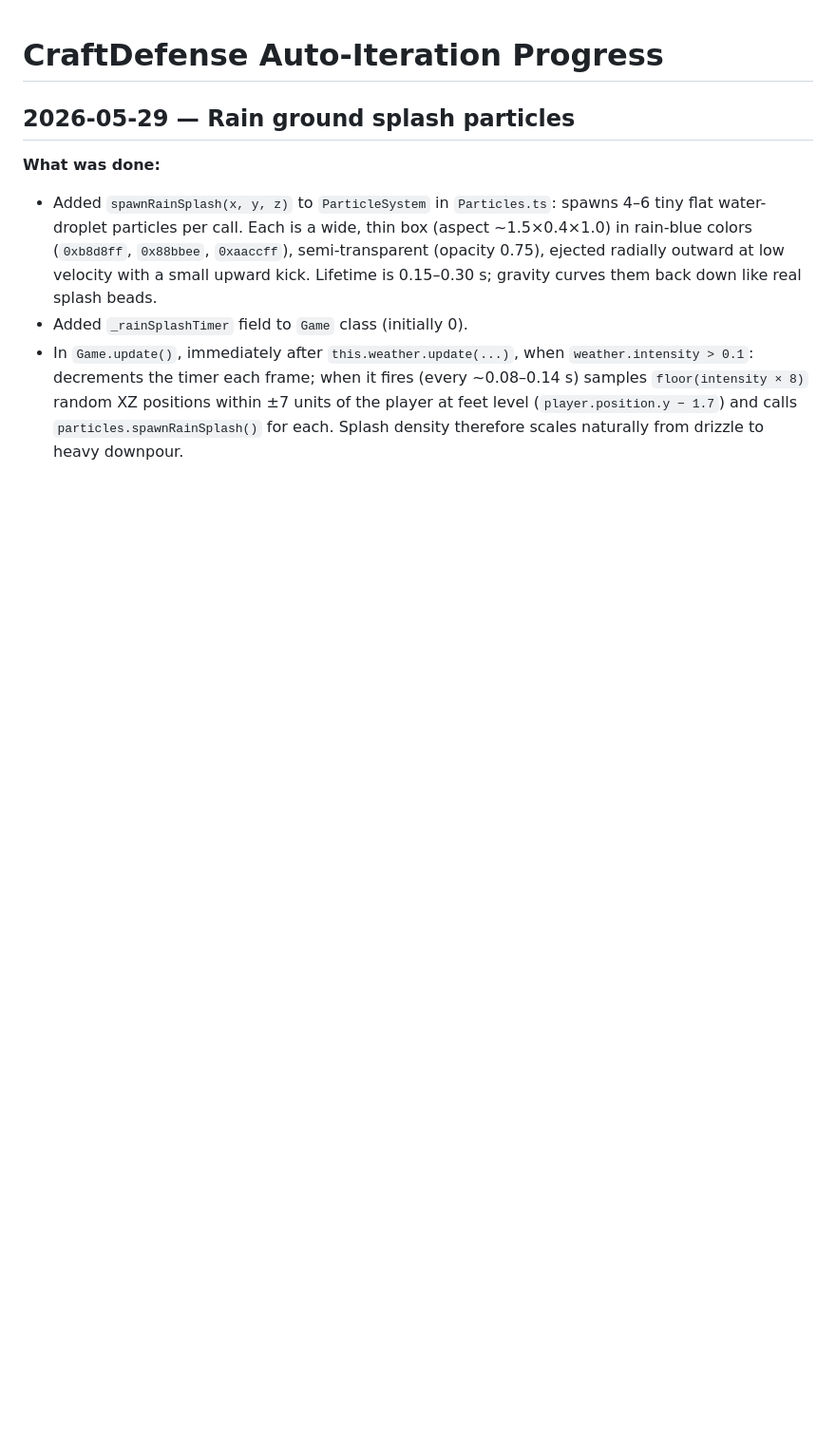
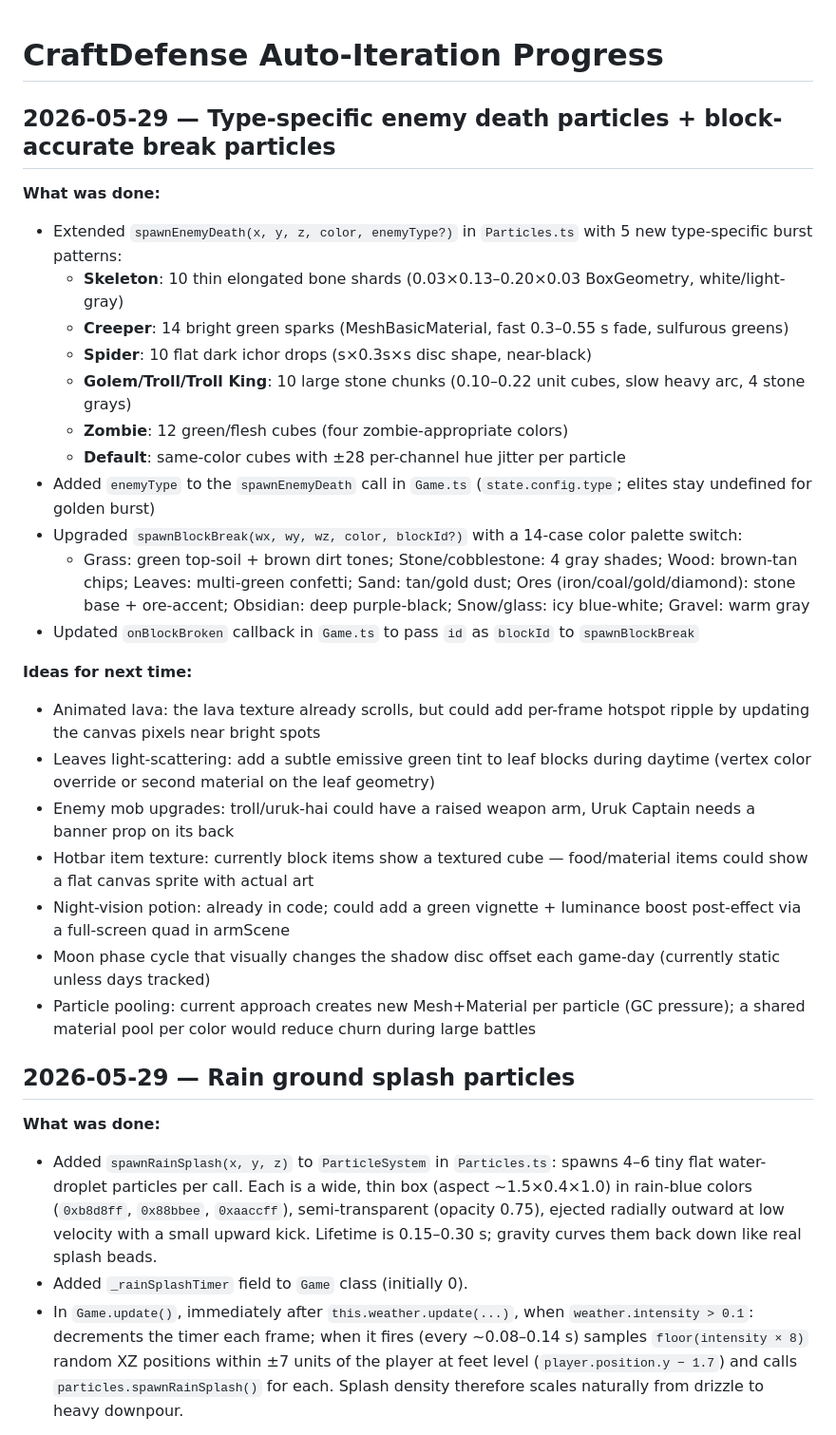
Before and after one commit to scheffeler/CraftDefense, a Markdown page: AUTOPROGRESS.md, the part around the change. Shown at 95% size. Rendered like a GitHub page; blank space fills up the shorter version.

Commit message:
docs: log type-specific particles session in AUTOPROGRESS
Co-Authored-By: Claude <noreply@anthropic.com>

```diff
--- a/AUTOPROGRESS.md
+++ b/AUTOPROGRESS.md
@@ -1,4 +1,28 @@
 # CraftDefense Auto-Iteration Progress
+
+## 2026-05-29 — Type-specific enemy death particles + block-accurate break particles
+
+**What was done:**
+- Extended `spawnEnemyDeath(x, y, z, color, enemyType?)` in `Particles.ts` with 5 new type-specific burst patterns:
+  - **Skeleton**: 10 thin elongated bone shards (0.03×0.13–0.20×0.03 BoxGeometry, white/light-gray)
+  - **Creeper**: 14 bright green sparks (MeshBasicMaterial, fast 0.3–0.55 s fade, sulfurous greens)
+  - **Spider**: 10 flat dark ichor drops (s×0.3s×s disc shape, near-black)
+  - **Golem/Troll/Troll King**: 10 large stone chunks (0.10–0.22 unit cubes, slow heavy arc, 4 stone grays)
+  - **Zombie**: 12 green/flesh cubes (four zombie-appropriate colors)
+  - **Default**: same-color cubes with ±28 per-channel hue jitter per particle
+- Added `enemyType` to the `spawnEnemyDeath` call in `Game.ts` (`state.config.type`; elites stay undefined for golden burst)
+- Upgraded `spawnBlockBreak(wx, wy, wz, color, blockId?)` with a 14-case color palette switch:
+  - Grass: green top-soil + brown dirt tones; Stone/cobblestone: 4 gray shades; Wood: brown-tan chips; Leaves: multi-green confetti; Sand: tan/gold dust; Ores (iron/coal/gold/diamond): stone base + ore-accent; Obsidian: deep purple-black; Snow/glass: icy blue-white; Gravel: warm gray
+- Updated `onBlockBroken` callback in `Game.ts` to pass `id` as `blockId` to `spawnBlockBreak`
+
+**Ideas for next time:**
+- Animated lava: the lava texture already scrolls, but could add per-frame hotspot ripple by updating the canvas pixels near bright spots
+- Leaves light-scattering: add a subtle emissive green tint to leaf blocks during daytime (vertex color override or second material on the leaf geometry)
+- Enemy mob upgrades: troll/uruk-hai could have a raised weapon arm, Uruk Captain needs a banner prop on its back
+- Hotbar item texture: currently block items show a textured cube — food/material items could show a flat canvas sprite with actual art
+- Night-vision potion: already in code; could add a green vignette + luminance boost post-effect via a full-screen quad in armScene
+- Moon phase cycle that visually changes the shadow disc offset each game-day (currently static unless days tracked)
+- Particle pooling: current approach creates new Mesh+Material per particle (GC pressure); a shared material pool per color would reduce churn during large battles
 
 ## 2026-05-29 — Rain ground splash particles
 
```
